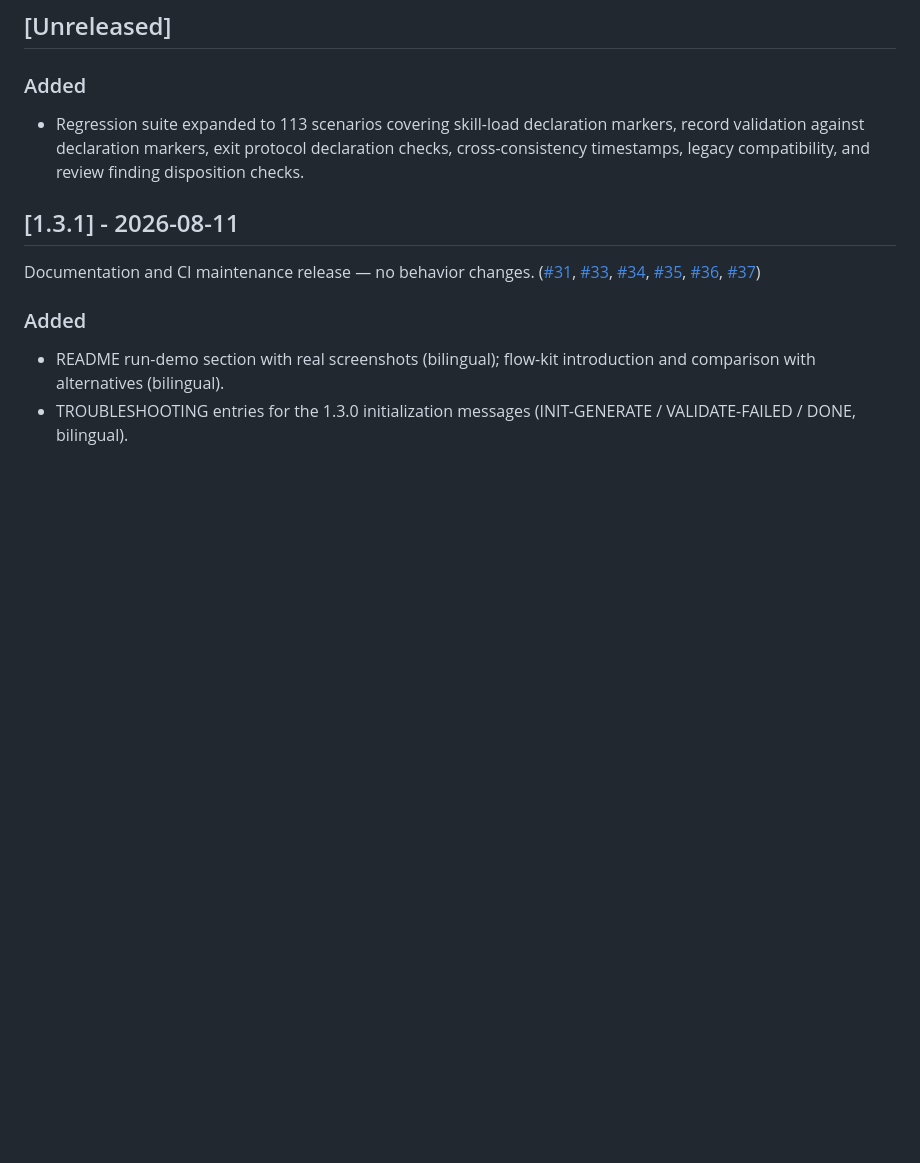
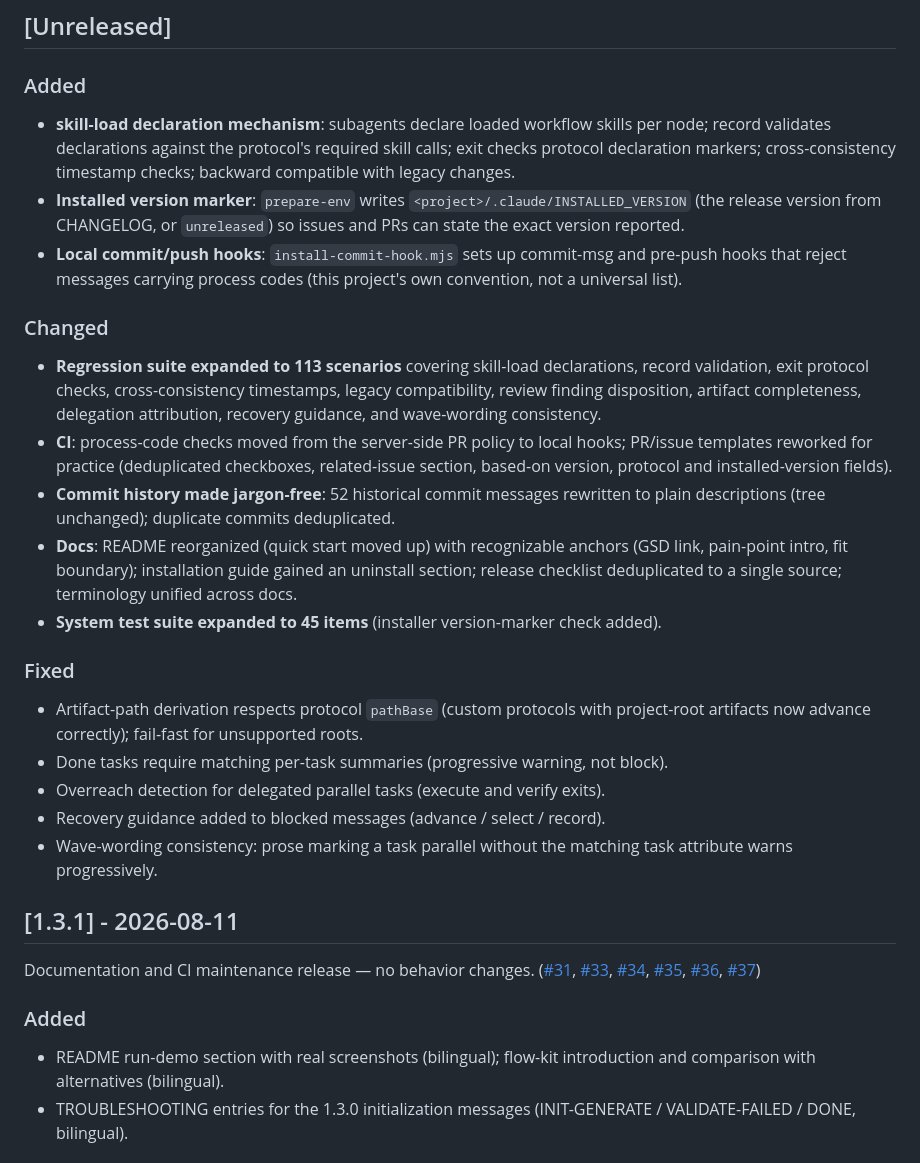
Before and after one commit to baobaolaodie/flow-comet, a Markdown page: CHANGELOG.md, the part around the change. Drawn GitHub-style; blank space fills up the shorter version.

Commit message:
docs: 变更日志补全未发布条目——声明机制/版本标识/hook/文档重构/测试集扩展(双语,零过程代号)

```diff
--- a/CHANGELOG.md
+++ b/CHANGELOG.md
@@ -14,7 +14,25 @@ Format follows [Keep a Changelog](https://keepachangelog.com/en/1.1.0/); version
 
 ### Added
 
-- Regression suite expanded to 113 scenarios covering skill-load declaration markers, record validation against declaration markers, exit protocol declaration checks, cross-consistency timestamps, legacy compatibility, and review finding disposition checks.
+- **skill-load declaration mechanism**: subagents declare loaded workflow skills per node; record validates declarations against the protocol's required skill calls; exit checks protocol declaration markers; cross-consistency timestamp checks; backward compatible with legacy changes.
+- **Installed version marker**: `prepare-env` writes `<project>/.claude/INSTALLED_VERSION` (the release version from CHANGELOG, or `unreleased`) so issues and PRs can state the exact version reported.
+- **Local commit/push hooks**: `install-commit-hook.mjs` sets up commit-msg and pre-push hooks that reject messages carrying process codes (this project's own convention, not a universal list).
+
+### Changed
+
+- **Regression suite expanded to 113 scenarios** covering skill-load declarations, record validation, exit protocol checks, cross-consistency timestamps, legacy compatibility, review finding disposition, artifact completeness, delegation attribution, recovery guidance, and wave-wording consistency.
+- **CI**: process-code checks moved from the server-side PR policy to local hooks; PR/issue templates reworked for practice (deduplicated checkboxes, related-issue section, based-on version, protocol and installed-version fields).
+- **Commit history made jargon-free**: 52 historical commit messages rewritten to plain descriptions (tree unchanged); duplicate commits deduplicated.
+- **Docs**: README reorganized (quick start moved up) with recognizable anchors (GSD link, pain-point intro, fit boundary); installation guide gained an uninstall section; release checklist deduplicated to a single source; terminology unified across docs.
+- **System test suite expanded to 45 items** (installer version-marker check added).
+
+### Fixed
+
+- Artifact-path derivation respects protocol `pathBase` (custom protocols with project-root artifacts now advance correctly); fail-fast for unsupported roots.
+- Done tasks require matching per-task summaries (progressive warning, not block).
+- Overreach detection for delegated parallel tasks (execute and verify exits).
+- Recovery guidance added to blocked messages (advance / select / record).
+- Wave-wording consistency: prose marking a task parallel without the matching task attribute warns progressively.
 
 ## [1.3.1] - 2026-08-11
 
```
Also changed, not shown: CHANGELOG-zh.md (+19 -1 lines).
